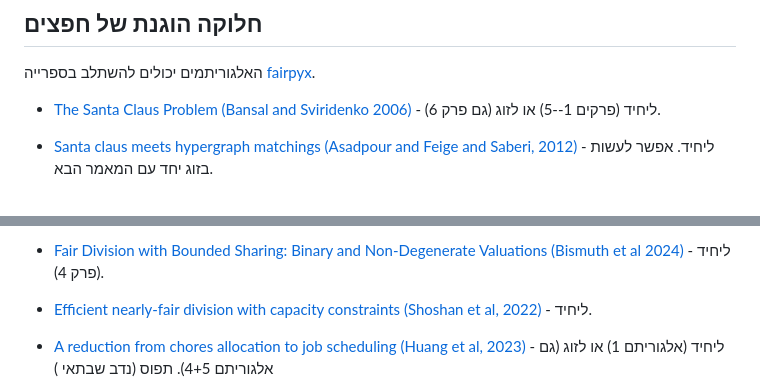
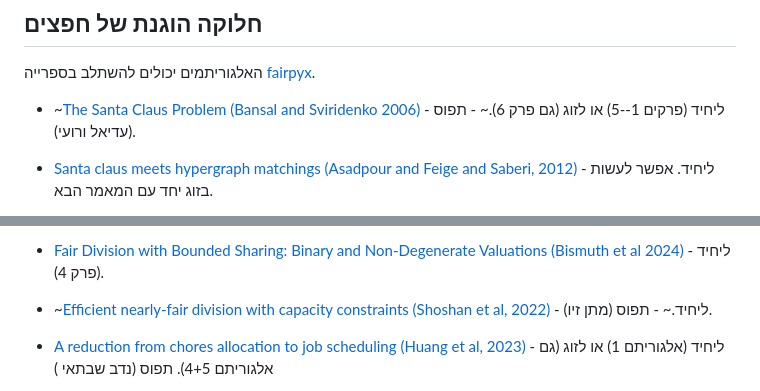
Before and after one commit to erelsgl-at-ariel/research-5785, a Markdown page: papers.md, 2 parts joined by grey strips. Drawn GitHub-style.

Commit message:
Updates from Erel

```diff
--- a/papers.md
+++ b/papers.md
@@ -66,7 +66,7 @@
 האלגוריתמים יכולים להשתלב בספרייה
 [fairpyx](https://github.com/ariel-research/fairpyx).
 
-* [The Santa Claus Problem (Bansal and Sviridenko 2006)](https://dl.acm.org/doi/pdf/10.1145/1132516.1132522) - ליחיד (פרקים 1--5) או לזוג (גם פרק 6).
+* ~[The Santa Claus Problem (Bansal and Sviridenko 2006)](https://dl.acm.org/doi/pdf/10.1145/1132516.1132522) - ליחיד (פרקים 1--5) או לזוג (גם פרק 6).~ - תפוס (עדיאל ורועי).
 * [Santa claus meets hypergraph matchings (Asadpour and Feige and Saberi, 2012)](https://dl.acm.org/doi/abs/10.1145/2229163.2229168) - ליחיד. אפשר לעשות בזוג יחד עם המאמר הבא.
 * [Quasi-Polynomial Local Search for Restricted Max-Min Fair Allocation](https://dl.acm.org/doi/abs/10.1145/2818695) - ליחיד. אפשר לעשות בזוג יחד עם המאמר הקודם.
 * [Leximin Allocations in the Real World (Kurokawa Procaccia and Shah, 2020)](https://www.sciencedirect.com/science/article/pii/S0004370208001495) -  ליחיד (אלגוריתם 2) או לזוג (גם אלגוריתם 3).
@@ -76,7 +76,7 @@
 * [Fair Division with Bounded Sharing: Binary and Non-Degenerate Valuations (Bismuth et al 2024)](https://arxiv.org/abs/1912.00459) - ליחיד (פרק 4).
 
 
-* [Efficient nearly-fair division with capacity constraints (Shoshan et al, 2022)](https://arxiv.org/abs/2205.07779) - ליחיד.
+* ~[Efficient nearly-fair division with capacity constraints (Shoshan et al, 2022)](https://arxiv.org/abs/2205.07779) - ליחיד.~ - תפוס (מתן זיו).
 * [A reduction from chores allocation to job scheduling (Huang et al, 2023)](https://arxiv.org/abs/2302.04581) - ליחיד (אלגוריתם 1) או לזוג (גם אלגוריתם 4+5).   תפוס (נדב שבתאי )
 * [Ordinal Maximin Share Approximation for Chores (Hosseini et al, 2022)](https://arxiv.org/abs/2201.07424) - ליחיד (אלגוריתם 1) או לזוג (גם אלגוריתם 2+3).
 * [Ordinal Maximin Share Approximation for Goods (Hosseini et al, 2022)](https://www.jair.org/index.php/jair/article/view/13317) - ליחיד (אלגוריתם 3) או לזוג (גם אלגוריתם 2+1).
```
